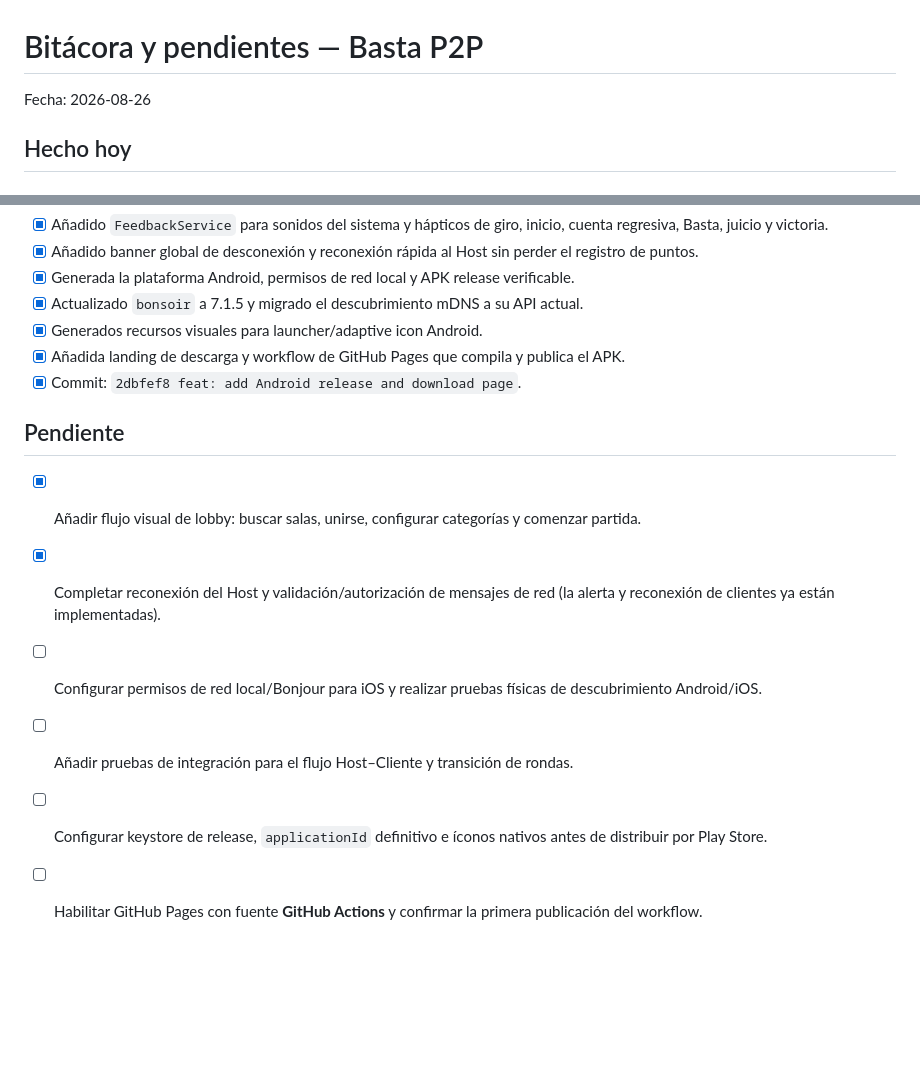
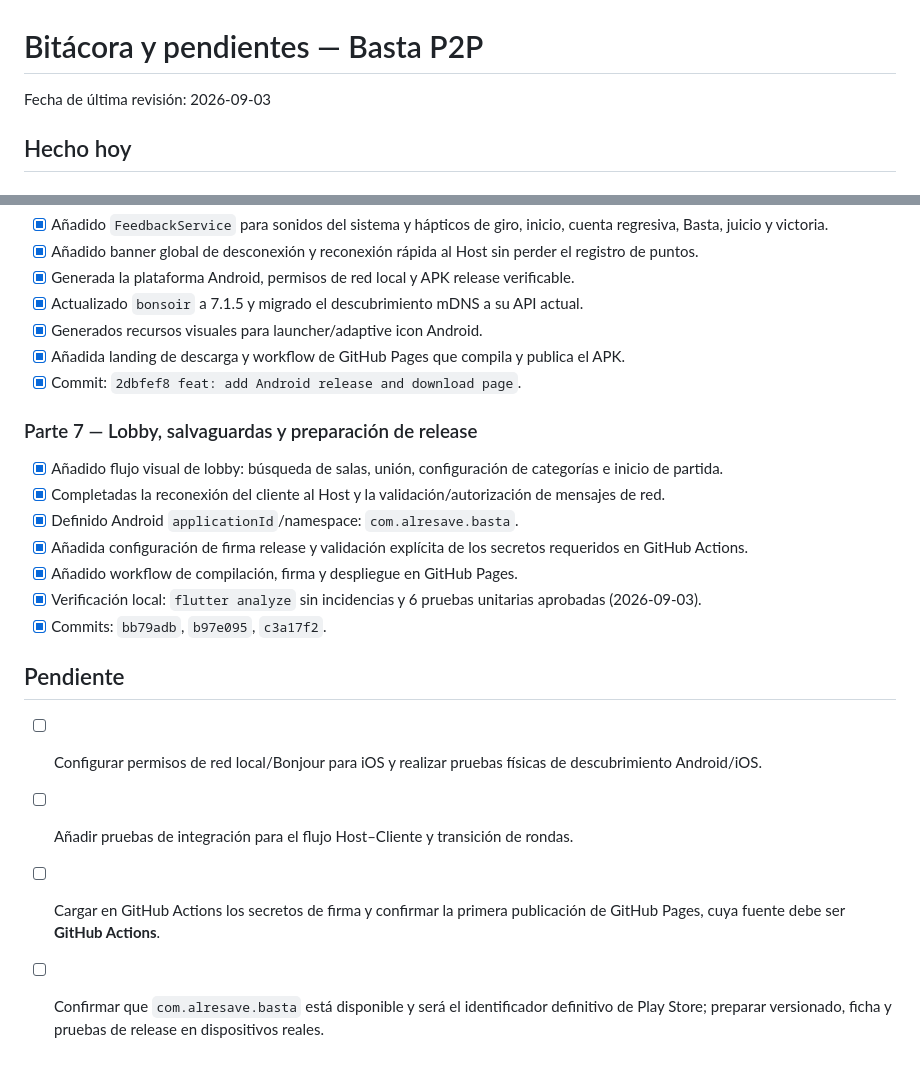
Before and after one commit to alresave/basta, a Markdown page: TODO.md, 2 parts joined by grey strips. Drawn GitHub-style; blank space fills up the shorter version.

Commit message:
docs: refresh project status

```diff
--- a/TODO.md
+++ b/TODO.md
@@ -1,6 +1,6 @@
 # Bitácora y pendientes — Basta P2P
 
-Fecha: 2026-08-26
+Fecha de última revisión: 2026-09-03
 
 ## Hecho hoy
 
@@ -61,11 +61,19 @@ Fecha: 2026-08-26
 - [x] Añadida landing de descarga y workflow de GitHub Pages que compila y publica el APK.
 - [x] Commit: `2dbfef8 feat: add Android release and download page`.
 
+### Parte 7 — Lobby, salvaguardas y preparación de release
+
+- [x] Añadido flujo visual de lobby: búsqueda de salas, unión, configuración de categorías e inicio de partida.
+- [x] Completadas la reconexión del cliente al Host y la validación/autorización de mensajes de red.
+- [x] Definido Android `applicationId`/namespace: `com.alresave.basta`.
+- [x] Añadida configuración de firma release y validación explícita de los secretos requeridos en GitHub Actions.
+- [x] Añadido workflow de compilación, firma y despliegue en GitHub Pages.
+- [x] Verificación local: `flutter analyze` sin incidencias y 6 pruebas unitarias aprobadas (2026-09-03).
+- [x] Commits: `bb79adb`, `b97e095`, `c3a17f2`.
+
 ## Pendiente
 
-- [x] Añadir flujo visual de lobby: buscar salas, unirse, configurar categorías y comenzar partida.
-- [x] Completar reconexión del Host y validación/autorización de mensajes de red (la alerta y reconexión de clientes ya están implementadas).
 - [ ] Configurar permisos de red local/Bonjour para iOS y realizar pruebas físicas de descubrimiento Android/iOS.
 - [ ] Añadir pruebas de integración para el flujo Host–Cliente y transición de rondas.
-- [ ] Configurar keystore de release, `applicationId` definitivo e íconos nativos antes de distribuir por Play Store.
-- [ ] Habilitar GitHub Pages con fuente **GitHub Actions** y confirmar la primera publicación del workflow.
+- [ ] Cargar en GitHub Actions los secretos de firma y confirmar la primera publicación de GitHub Pages, cuya fuente debe ser **GitHub Actions**.
+- [ ] Confirmar que `com.alresave.basta` está disponible y será el identificador definitivo de Play Store; preparar versionado, ficha y pruebas de release en dispositivos reales.
```
Also changed, not shown: README.md (+2 -2 lines).
